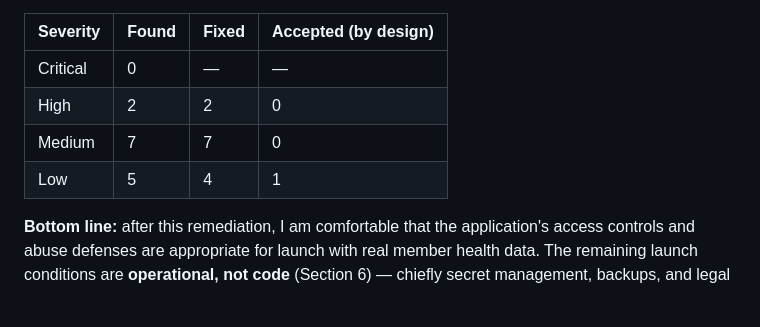
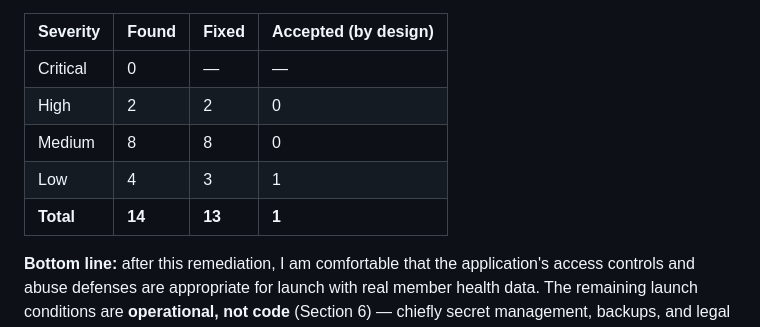
Before and after one commit to markerstudio/sportpower, a Markdown page: SECURITY-AUDIT.md, the part around the change. GitHub-like rendering; blank space fills up the shorter version.

Commit message:
تصحيح جدول ملخّص التدقيق ليطابق التفصيل: ٨ متوسطة/٤ منخفضة
جدول القسم ١ كان ٧ متوسطة/٥ منخفضة بينما التفصيل في القسم ٣ يعدّ
M1–M8 (ثماني متوسطة) وL1–L3 + بندًا مقبولًا (أربع منخفضة). الإجمالي
١٤ نتيجة: ١٣ أُصلحت وواحدة مقبولة بقرار.

Co-Authored-By: Claude Opus 4.8 <noreply@anthropic.com>
Claude-Session: https://claude.ai/code/session_016iWGas9ZHr7XXzqPJUFaYw

```diff
--- a/SECURITY-AUDIT.md
+++ b/SECURITY-AUDIT.md
@@ -17,8 +17,9 @@ The audit found **no critical, remotely-exploitable vulnerability** — nothing
 |---|---|---|---|
 | Critical | 0 | — | — |
 | High | 2 | 2 | 0 |
-| Medium | 7 | 7 | 0 |
-| Low | 5 | 4 | 1 |
+| Medium | 8 | 8 | 0 |
+| Low | 4 | 3 | 1 |
+| **Total** | **14** | **13** | **1** |
 
 **Bottom line:** after this remediation, I am comfortable that the application's access controls and abuse defenses are appropriate for launch with real member health data. The remaining launch conditions are **operational, not code** (Section 6) — chiefly secret management, backups, and legal sign-off on the privacy policy.
 
```
